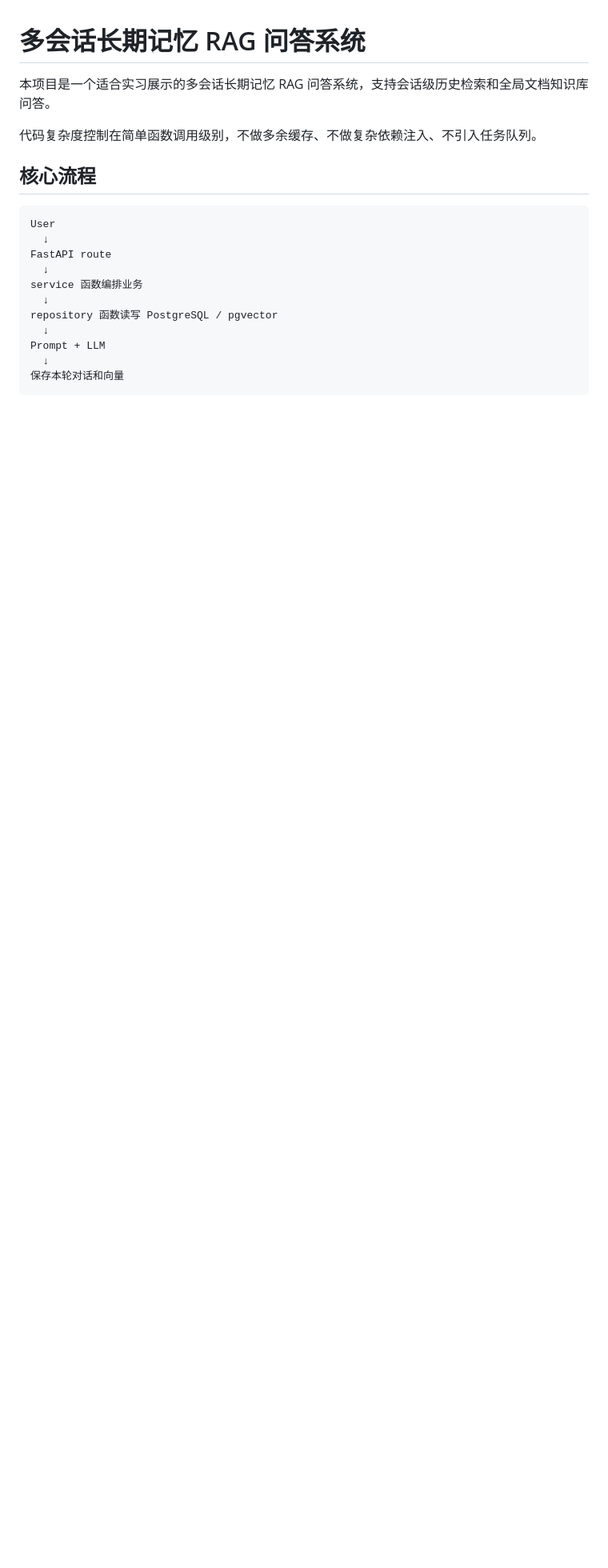
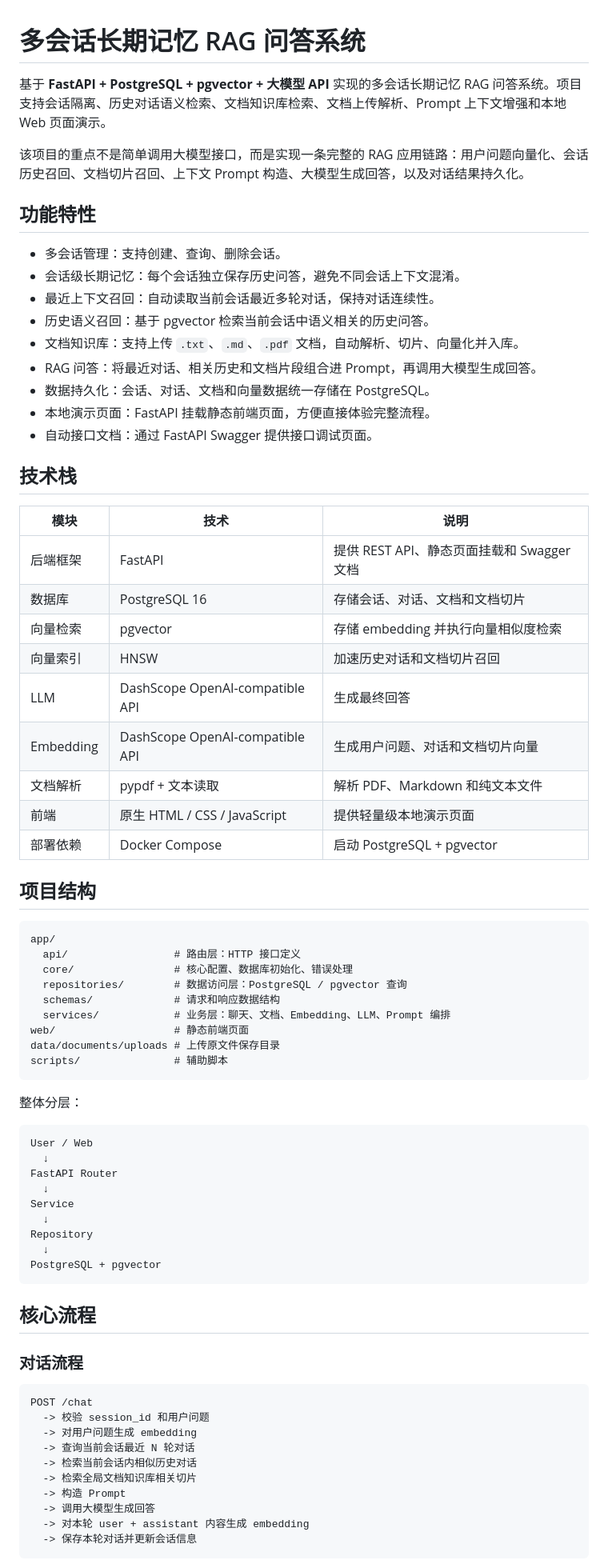
Before and after one commit to ggy33337-oss/multi-session-memory-rag, a Markdown page: README.md, the part around one of its changes. Shown at 80% size. Rendered like a GitHub page; blank space fills up the shorter version.

````diff
--- a/README.md
+++ b/README.md
@@ -1,22 +1,77 @@
 # 多会话长期记忆 RAG 问答系统
 
-本项目是一个适合实习展示的多会话长期记忆 RAG 问答系统，支持会话级历史检索和全局文档知识库问答。
+基于 **FastAPI + PostgreSQL + pgvector + 大模型 API** 实现的多会话长期记忆 RAG 问答系统。项目支持会话隔离、历史对话语义检索、文档知识库检索、文档上传解析、Prompt 上下文增强和本地 Web 页面演示。
 
-代码复杂度控制在简单函数调用级别，不做多余缓存、不做复杂依赖注入、不引入任务队列。
+该项目的重点不是简单调用大模型接口，而是实现一条完整的 RAG 应用链路：用户问题向量化、会话历史召回、文档切片召回、上下文 Prompt 构造、大模型生成回答，以及对话结果持久化。
+
+## 功能特性
+
+- 多会话管理：支持创建、查询、删除会话。
+- 会话级长期记忆：每个会话独立保存历史问答，避免不同会话上下文混淆。
+- 最近上下文召回：自动读取当前会话最近多轮对话，保持对话连续性。
+- 历史语义召回：基于 pgvector 检索当前会话中语义相关的历史问答。
+- 文档知识库：支持上传 `.txt`、`.md`、`.pdf` 文档，自动解析、切片、向量化并入库。
+- RAG 问答：将最近对话、相关历史和文档片段组合进 Prompt，再调用大模型生成回答。
+- 数据持久化：会话、对话、文档和向量数据统一存储在 PostgreSQL。
+- 本地演示页面：FastAPI 挂载静态前端页面，方便直接体验完整流程。
+- 自动接口文档：通过 FastAPI Swagger 提供接口调试页面。
+
+## 技术栈
+
+| 模块 | 技术 | 说明 |
+|---|---|---|
+| 后端框架 | FastAPI | 提供 REST API、静态页面挂载和 Swagger 文档 |
+| 数据库 | PostgreSQL 16 | 存储会话、对话、文档和文档切片 |
+| 向量检索 | pgvector | 存储 embedding 并执行向量相似度检索 |
+| 向量索引 | HNSW | 加速历史对话和文档切片召回 |
+| LLM | DashScope OpenAI-compatible API | 生成最终回答 |
+| Embedding | DashScope OpenAI-compatible API | 生成用户问题、对话和文档切片向量 |
+| 文档解析 | pypdf + 文本读取 | 解析 PDF、Markdown 和纯文本文件 |
+| 前端 | 原生 HTML / CSS / JavaScript | 提供轻量级本地演示页面 |
+| 部署依赖 | Docker Compose | 启动 PostgreSQL + pgvector |
+
+## 项目结构
+
+```text
+app/
+  api/                 # 路由层：HTTP 接口定义
+  core/                # 核心配置、数据库初始化、错误处理
+  repositories/        # 数据访问层：PostgreSQL / pgvector 查询
+  schemas/             # 请求和响应数据结构
+  services/            # 业务层：聊天、文档、Embedding、LLM、Prompt 编排
+web/                   # 静态前端页面
+data/documents/uploads # 上传原文件保存目录
+scripts/               # 辅助脚本
+```
+
+整体分层：
+
+```text
+User / Web
+  ↓
+FastAPI Router
+  ↓
+Service
+  ↓
+Repository
+  ↓
+PostgreSQL + pgvector
+```
 
 ## 核心流程
 
+### 对话流程
+
 ```text
-User
-  ↓
-FastAPI route
-  ↓
-service 函数编排业务
-  ↓
-repository 函数读写 PostgreSQL / pgvector
-  ↓
-Prompt + LLM
-  ↓
-保存本轮对话和向量
+POST /chat
+  -> 校验 session_id 和用户问题
+  -> 对用户问题生成 embedding
+  -> 查询当前会话最近 N 轮对话
+  -> 检索当前会话内相似历史对话
+  -> 检索全局文档知识库相关切片
+  -> 构造 Prompt
+  -> 调用大模型生成回答
+  -> 对本轮 user + assistant 内容生成 embedding
+  -> 保存本轮对话并更新会话信息
 ```
 
````
Also changed, not shown: other parts of README.md (+126 -84 lines).
